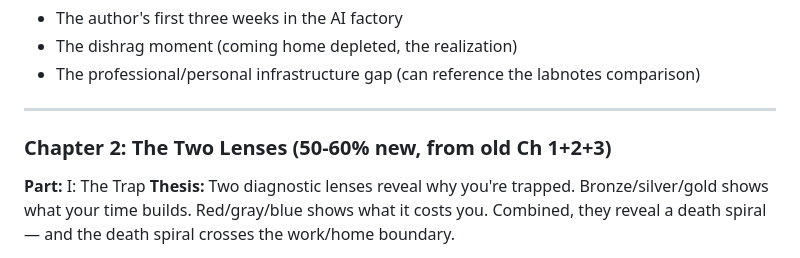
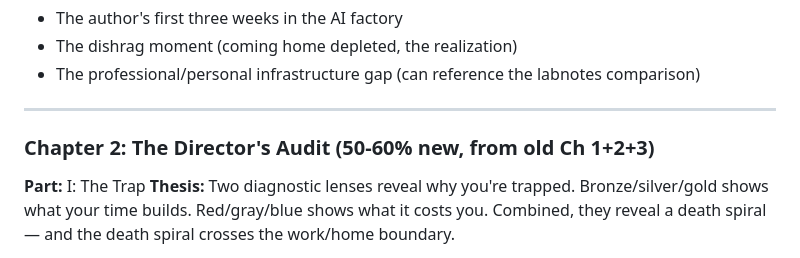
Before and after one commit to sociotechnica-org/lifebuild-site, a Markdown page: ghostwriter/BOOK_CONTEXT_REFERENCE.md, the part around the change. GitHub-like rendering.

```diff
--- a/ghostwriter/BOOK_CONTEXT_REFERENCE.md
+++ b/ghostwriter/BOOK_CONTEXT_REFERENCE.md
@@ -28,7 +28,7 @@ This file contains the chapter-level detail the ghostwriter needs when drafting
 
 ---
 
-### Chapter 2: The Two Lenses (50-60% new, from old Ch 1+2+3)
+### Chapter 2: The Director's Audit (50-60% new, from old Ch 1+2+3)
 
 **Part:** I: The Trap
 **Thesis:** Two diagnostic lenses reveal why you're trapped. Bronze/silver/gold shows what your time builds. Red/gray/blue shows what it costs you. Combined, they reveal a death spiral — and the death spiral crosses the work/home boundary.
```
Also changed, not shown: zelda/BLUEPRINTS.md (+3 -3 lines).
